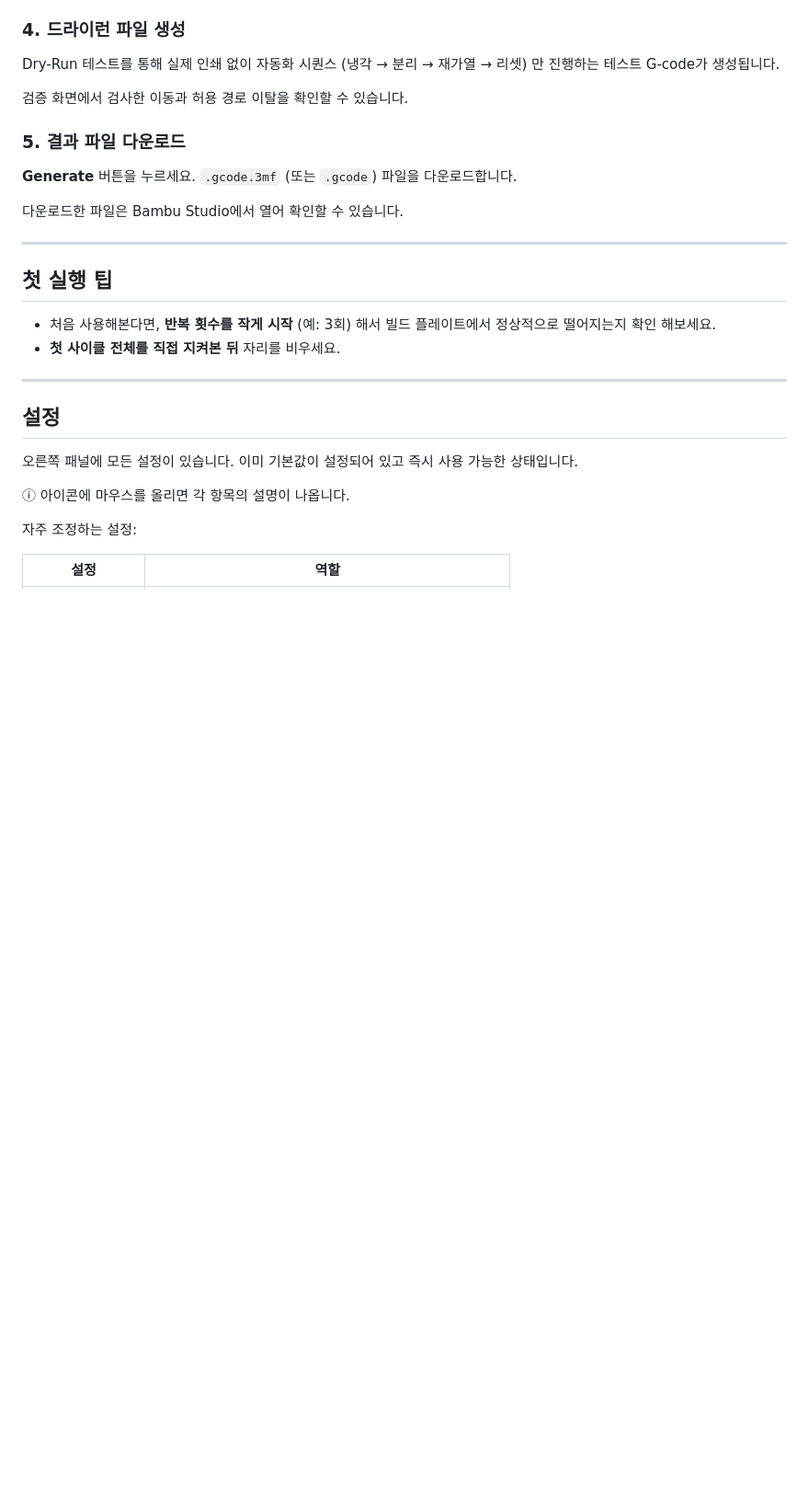
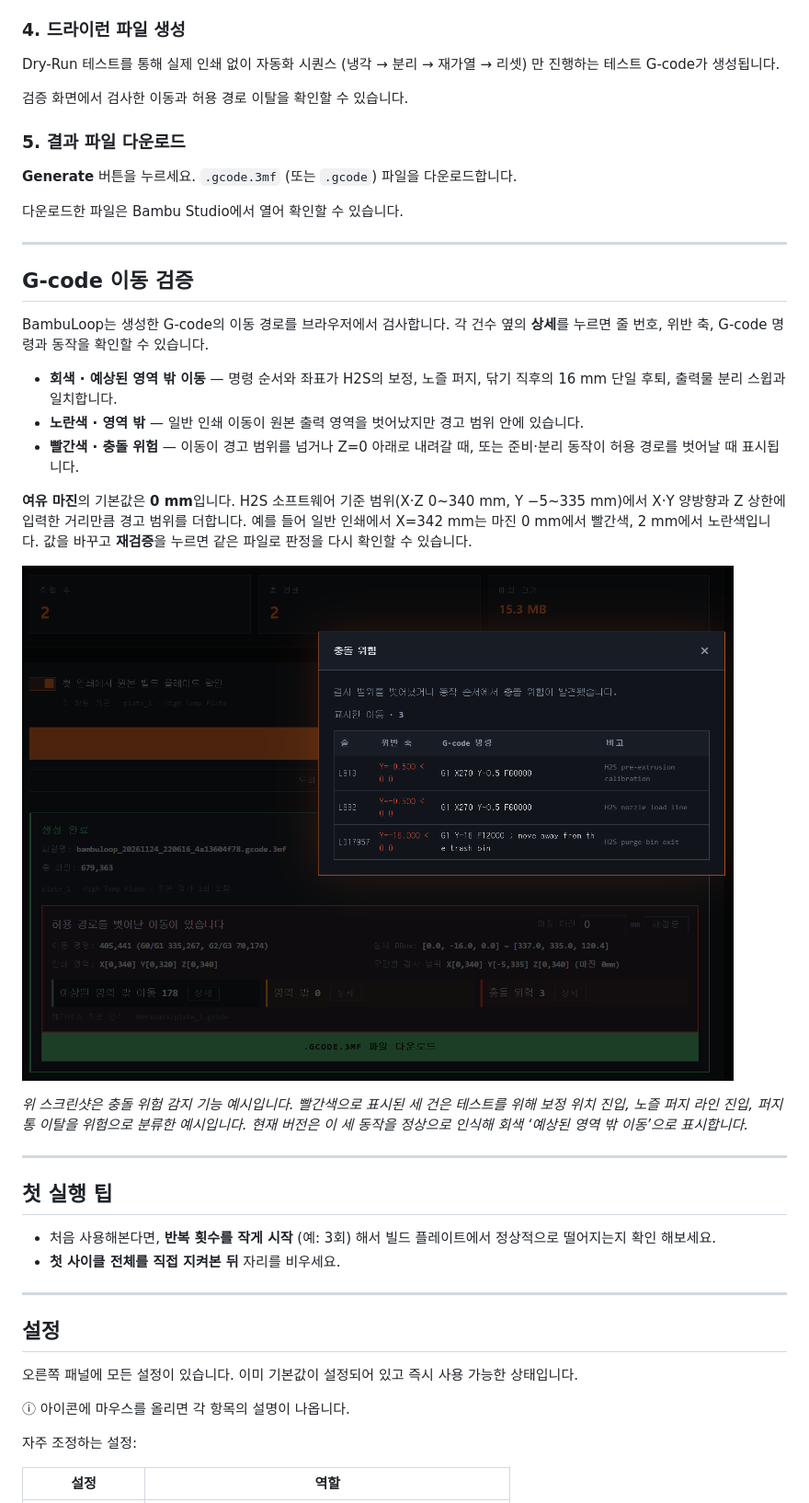
Before and after one commit to kiwinux/BambuLoop, a Markdown page: README.ko.md, the part around one of its changes. Shown at 92% size. Drawn GitHub-style; pictures changed too: images/validation_ko.png (added); blank space fills up the shorter version.

```diff
--- a/README.ko.md
+++ b/README.ko.md
@@ -96,6 +92,22 @@ Dry-Run 테스트를 통해 실제 인쇄 없이 자동화 시퀀스
 **Generate** 버튼을 누르세요. `.gcode.3mf` (또는 `.gcode`) 파일을 다운로드합니다.
 
 다운로드한 파일은 Bambu Studio에서 열어 확인할 수 있습니다.
+
+---
+
+## G-code 이동 검증
+
+BambuLoop는 생성한 G-code의 이동 경로를 브라우저에서 검사합니다. 각 건수 옆의 **상세**를 누르면 줄 번호, 위반 축, G-code 명령과 동작을 확인할 수 있습니다.
+
+- **회색 · 예상된 영역 밖 이동** — 명령 순서와 좌표가 H2S의 보정, 노즐 퍼지, 닦기 직후의 16 mm 단일 후퇴, 출력물 분리 스윕과 일치합니다.
+- **노란색 · 영역 밖** — 일반 인쇄 이동이 원본 출력 영역을 벗어났지만 경고 범위 안에 있습니다.
+- **빨간색 · 충돌 위험** — 이동이 경고 범위를 넘거나 Z=0 아래로 내려갈 때, 또는 준비·분리 동작이 허용 경로를 벗어날 때 표시됩니다.
+
+**여유 마진**의 기본값은 **0 mm**입니다. H2S 소프트웨어 기준 범위(X·Z 0~340 mm, Y −5~335 mm)에서 X·Y 양방향과 Z 상한에 입력한 거리만큼 경고 범위를 더합니다. 예를 들어 일반 인쇄에서 X=342 mm는 마진 0 mm에서 빨간색, 2 mm에서 노란색입니다. 값을 바꾸고 **재검증**을 누르면 같은 파일로 판정을 다시 확인할 수 있습니다.
+
+![줄 번호, Y 좌표, G-code 명령과 비고를 보여 주는 이동 검증 상세창](./images/validation_ko.png)
+
+*위 스크린샷은 충돌 위험 감지 기능 예시입니다. 빨간색으로 표시된 세 건은 테스트를 위해 보정 위치 진입, 노즐 퍼지 라인 진입, 퍼지통 이탈을 위험으로 분류한 예시입니다. 현재 버전은 이 세 동작을 정상으로 인식해 회색 ‘예상된 영역 밖 이동’으로 표시합니다.*
 
 ---
 
```
Also changed, not shown: other parts of README.ko.md (+1 -6 lines), CONTRIBUTING.md (+34 -20 lines), README.md (+18 -7 lines), images/screen.png, images/screen_ko.png, images/validation_en.jpg (added), 12 other files.
